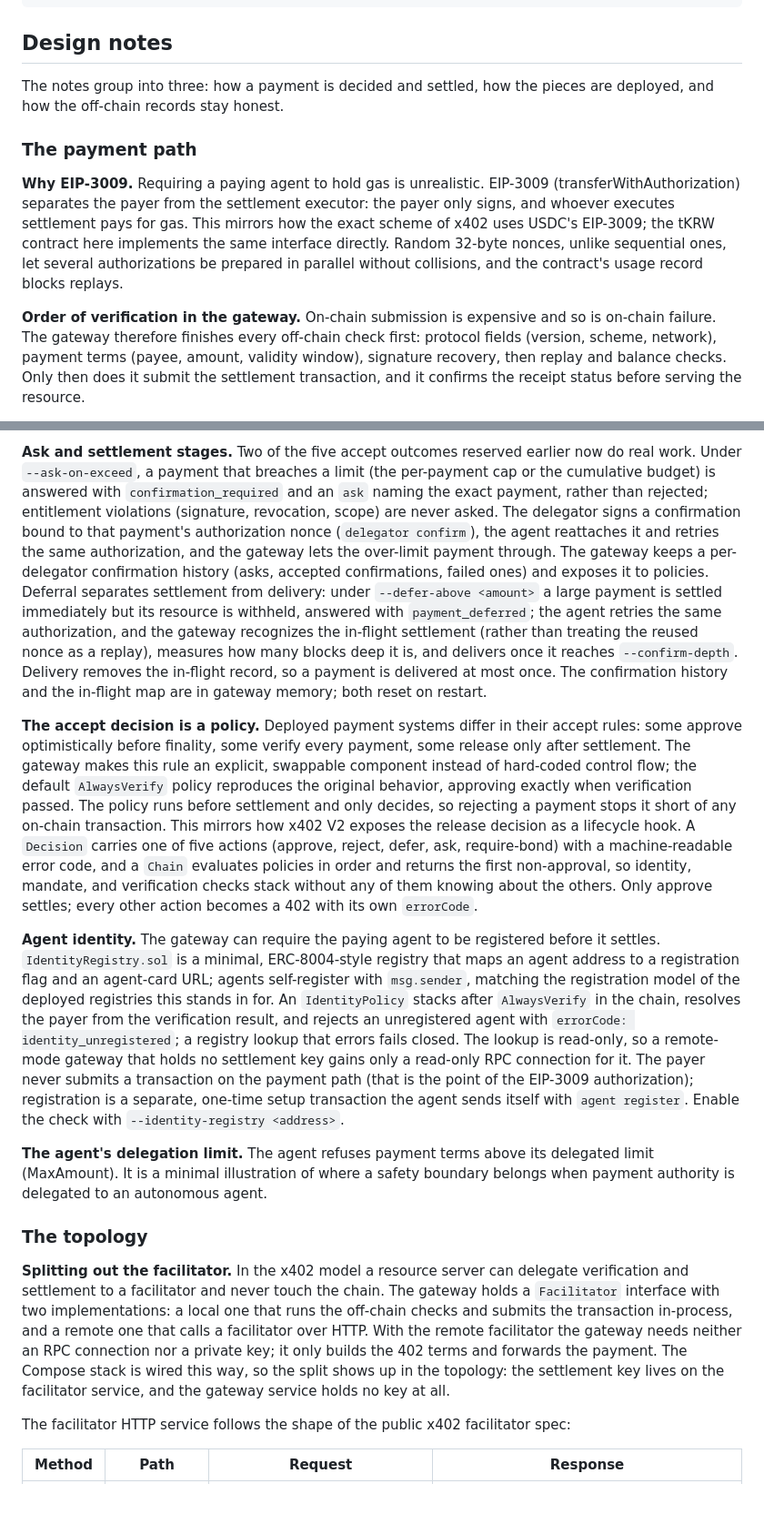
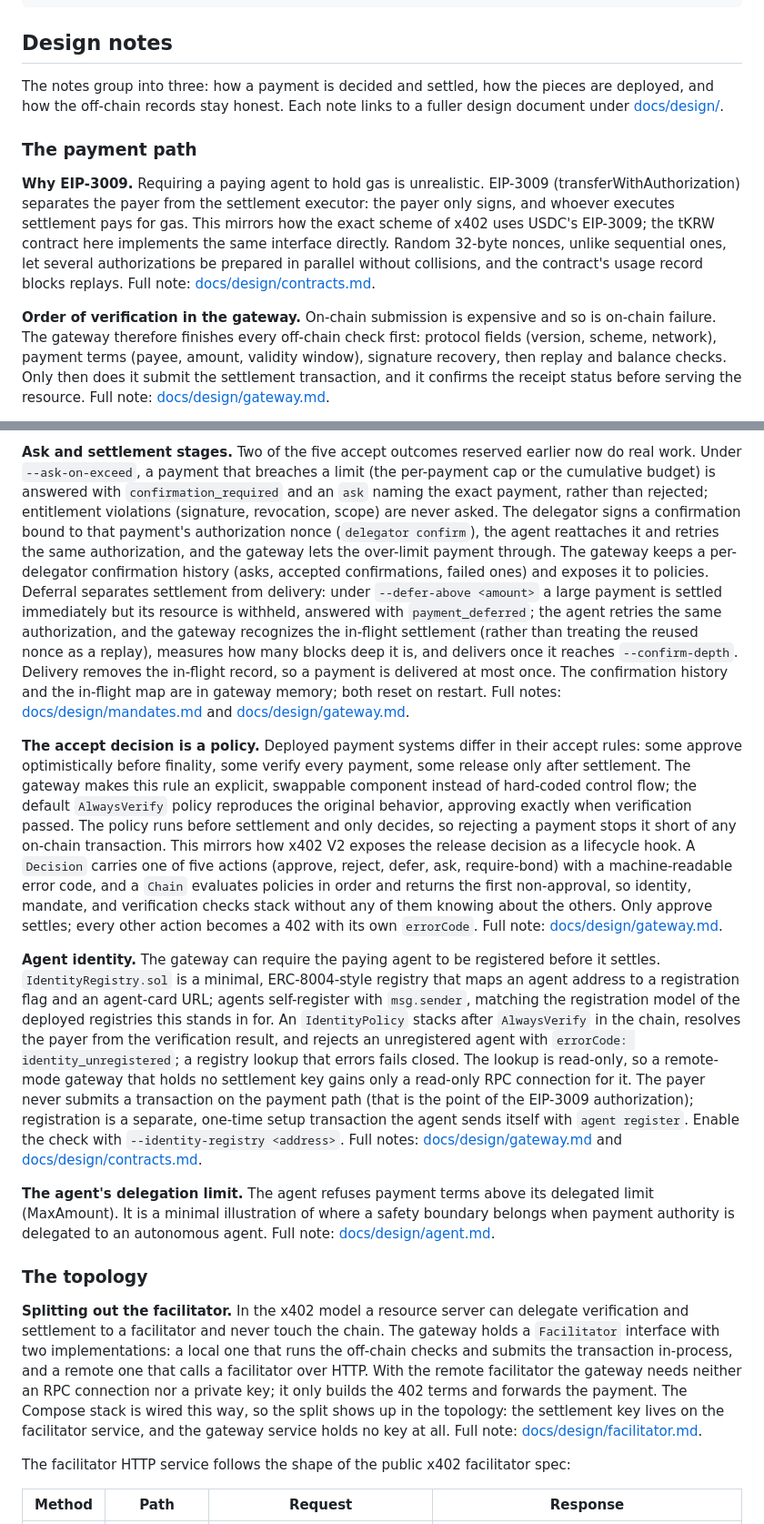
Before and after one commit to kfangw/stablecoin-x402-gateway, a Markdown page: README.md, 2 parts joined by grey strips. Shown at 91% size. Rendered like a GitHub page; blank space fills up the shorter version.

Commit message:
docs: link design docs from the README design notes

```diff
--- a/README.md
+++ b/README.md
@@ -129,11 +129,11 @@ cmd/sim/           runs the policy lab and compares policy combinations over the
 
 ## Design notes
 
-The notes group into three: how a payment is decided and settled, how the pieces are deployed, and how the off-chain records stay honest.
+The notes group into three: how a payment is decided and settled, how the pieces are deployed, and how the off-chain records stay honest. Each note links to a fuller design document under [docs/design/](docs/design/).
 
 ### The payment path
 
-**Why EIP-3009.** Requiring a paying agent to hold gas is unrealistic. EIP-3009 (transferWithAuthorization) separates the payer from the settlement executor: the payer only signs, and whoever executes settlement pays for gas. This mirrors how the exact scheme of x402 uses USDC's EIP-3009; the tKRW contract here implements the same interface directly. Random 32-byte nonces, unlike sequential ones, let several authorizations be prepared in parallel without collisions, and the contract's usage record blocks replays.
+**Why EIP-3009.** Requiring a paying agent to hold gas is unrealistic. EIP-3009 (transferWithAuthorization) separates the payer from the settlement executor: the payer only signs, and whoever executes settlement pays for gas. This mirrors how the exact scheme of x402 uses USDC's EIP-3009; the tKRW contract here implements the same interface directly. Random 32-byte nonces, unlike sequential ones, let several authorizations be prepared in parallel without collisions, and the contract's usage record blocks replays. Full note: [docs/design/contracts.md](docs/design/contracts.md).
 
-**Order of verification in the gateway.** On-chain submission is expensive and so is on-chain failure. The gateway therefore finishes every off-chain check first: protocol fields (version, scheme, network), payment terms (payee, amount, validity window), signature recovery, then replay and balance checks. Only then does it submit the settlement transaction, and it confirms the receipt status before serving the resource.
+**Order of verification in the gateway.** On-chain submission is expensive and so is on-chain failure. The gateway therefore finishes every off-chain check first: protocol fields (version, scheme, network), payment terms (payee, amount, validity window), signature recovery, then replay and balance checks. Only then does it submit the settlement transaction, and it confirms the receipt status before serving the resource. Full note: [docs/design/gateway.md](docs/design/gateway.md).
 
@@ -141,15 +141,15 @@ The notes group into three: how a payment is decided and settled, how the pieces
 
-**Ask and settlement stages.** Two of the five accept outcomes reserved earlier now do real work. Under `--ask-on-exceed`, a payment that breaches a limit (the per-payment cap or the cumulative budget) is answered with `confirmation_required` and an `ask` naming the exact payment, rather than rejected; entitlement violations (signature, revocation, scope) are never asked. The delegator signs a confirmation bound to that payment's authorization nonce (`delegator confirm`), the agent reattaches it and retries the same authorization, and the gateway lets the over-limit payment through. The gateway keeps a per-delegator confirmation history (asks, accepted confirmations, failed ones) and exposes it to policies. Deferral separates settlement from delivery: under `--defer-above <amount>` a large payment is settled immediately but its resource is withheld, answered with `payment_deferred`; the agent retries the same authorization, and the gateway recognizes the in-flight settlement (rather than treating the reused nonce as a replay), measures how many blocks deep it is, and delivers once it reaches `--confirm-depth`. Delivery removes the in-flight record, so a payment is delivered at most once. The confirmation history and the in-flight map are in gateway memory; both reset on restart.
+**Ask and settlement stages.** Two of the five accept outcomes reserved earlier now do real work. Under `--ask-on-exceed`, a payment that breaches a limit (the per-payment cap or the cumulative budget) is answered with `confirmation_required` and an `ask` naming the exact payment, rather than rejected; entitlement violations (signature, revocation, scope) are never asked. The delegator signs a confirmation bound to that payment's authorization nonce (`delegator confirm`), the agent reattaches it and retries the same authorization, and the gateway lets the over-limit payment through. The gateway keeps a per-delegator confirmation history (asks, accepted confirmations, failed ones) and exposes it to policies. Deferral separates settlement from delivery: under `--defer-above <amount>` a large payment is settled immediately but its resource is withheld, answered with `payment_deferred`; the agent retries the same authorization, and the gateway recognizes the in-flight settlement (rather than treating the reused nonce as a replay), measures how many blocks deep it is, and delivers once it reaches `--confirm-depth`. Delivery removes the in-flight record, so a payment is delivered at most once. The confirmation history and the in-flight map are in gateway memory; both reset on restart. Full notes: [docs/design/mandates.md](docs/design/mandates.md) and [docs/design/gateway.md](docs/design/gateway.md).
 
-**The accept decision is a policy.** Deployed payment systems differ in their accept rules: some approve optimistically before finality, some verify every payment, some release only after settlement. The gateway makes this rule an explicit, swappable component instead of hard-coded control flow; the default `AlwaysVerify` policy reproduces the original behavior, approving exactly when verification passed. The policy runs before settlement and only decides, so rejecting a payment stops it short of any on-chain transaction. This mirrors how x402 V2 exposes the release decision as a lifecycle hook. A `Decision` carries one of five actions (approve, reject, defer, ask, require-bond) with a machine-readable error code, and a `Chain` evaluates policies in order and returns the first non-approval, so identity, mandate, and verification checks stack without any of them knowing about the others. Only approve settles; every other action becomes a 402 with its own `errorCode`.
+**The accept decision is a policy.** Deployed payment systems differ in their accept rules: some approve optimistically before finality, some verify every payment, some release only after settlement. The gateway makes this rule an explicit, swappable component instead of hard-coded control flow; the default `AlwaysVerify` policy reproduces the original behavior, approving exactly when verification passed. The policy runs before settlement and only decides, so rejecting a payment stops it short of any on-chain transaction. This mirrors how x402 V2 exposes the release decision as a lifecycle hook. A `Decision` carries one of five actions (approve, reject, defer, ask, require-bond) with a machine-readable error code, and a `Chain` evaluates policies in order and returns the first non-approval, so identity, mandate, and verification checks stack without any of them knowing about the others. Only approve settles; every other action becomes a 402 with its own `errorCode`. Full note: [docs/design/gateway.md](docs/design/gateway.md).
 
-**Agent identity.** The gateway can require the paying agent to be registered before it settles. `IdentityRegistry.sol` is a minimal, ERC-8004-style registry that maps an agent address to a registration flag and an agent-card URL; agents self-register with `msg.sender`, matching the registration model of the deployed registries this stands in for. An `IdentityPolicy` stacks after `AlwaysVerify` in the chain, resolves the payer from the verification result, and rejects an unregistered agent with `errorCode: identity_unregistered`; a registry lookup that errors fails closed. The lookup is read-only, so a remote-mode gateway that holds no settlement key gains only a read-only RPC connection for it. The payer never submits a transaction on the payment path (that is the point of the EIP-3009 authorization); registration is a separate, one-time setup transaction the agent sends itself with `agent register`. Enable the check with `--identity-registry <address>`.
+**Agent identity.** The gateway can require the paying agent to be registered before it settles. `IdentityRegistry.sol` is a minimal, ERC-8004-style registry that maps an agent address to a registration flag and an agent-card URL; agents self-register with `msg.sender`, matching the registration model of the deployed registries this stands in for. An `IdentityPolicy` stacks after `AlwaysVerify` in the chain, resolves the payer from the verification result, and rejects an unregistered agent with `errorCode: identity_unregistered`; a registry lookup that errors fails closed. The lookup is read-only, so a remote-mode gateway that holds no settlement key gains only a read-only RPC connection for it. The payer never submits a transaction on the payment path (that is the point of the EIP-3009 authorization); registration is a separate, one-time setup transaction the agent sends itself with `agent register`. Enable the check with `--identity-registry <address>`. Full notes: [docs/design/gateway.md](docs/design/gateway.md) and [docs/design/contracts.md](docs/design/contracts.md).
 
-**The agent's delegation limit.** The agent refuses payment terms above its delegated limit (MaxAmount). It is a minimal illustration of where a safety boundary belongs when payment authority is delegated to an autonomous agent.
+**The agent's delegation limit.** The agent refuses payment terms above its delegated limit (MaxAmount). It is a minimal illustration of where a safety boundary belongs when payment authority is delegated to an autonomous agent. Full note: [docs/design/agent.md](docs/design/agent.md).
 
 ### The topology
 
-**Splitting out the facilitator.** In the x402 model a resource server can delegate verification and settlement to a facilitator and never touch the chain. The gateway holds a `Facilitator` interface with two implementations: a local one that runs the off-chain checks and submits the transaction in-process, and a remote one that calls a facilitator over HTTP. With the remote facilitator the gateway needs neither an RPC connection nor a private key; it only builds the 402 terms and forwards the payment. The Compose stack is wired this way, so the split shows up in the topology: the settlement key lives on the facilitator service, and the gateway service holds no key at all.
+**Splitting out the facilitator.** In the x402 model a resource server can delegate verification and settlement to a facilitator and never touch the chain. The gateway holds a `Facilitator` interface with two implementations: a local one that runs the off-chain checks and submits the transaction in-process, and a remote one that calls a facilitator over HTTP. With the remote facilitator the gateway needs neither an RPC connection nor a private key; it only builds the 402 terms and forwards the payment. The Compose stack is wired this way, so the split shows up in the topology: the settlement key lives on the facilitator service, and the gateway service holds no key at all. Full note: [docs/design/facilitator.md](docs/design/facilitator.md).
 
 The facilitator HTTP service follows the shape of the public x402 facilitator spec:
 
```
Also changed, not shown: other parts of README.md (+6 -6 lines).
